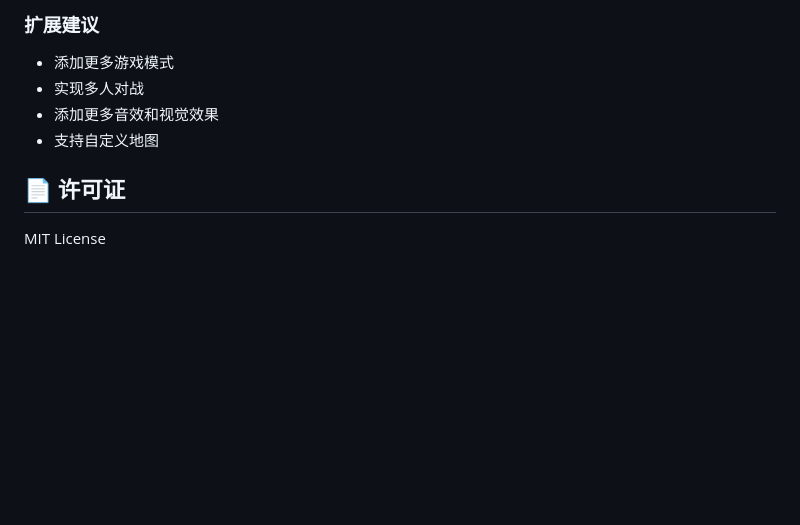
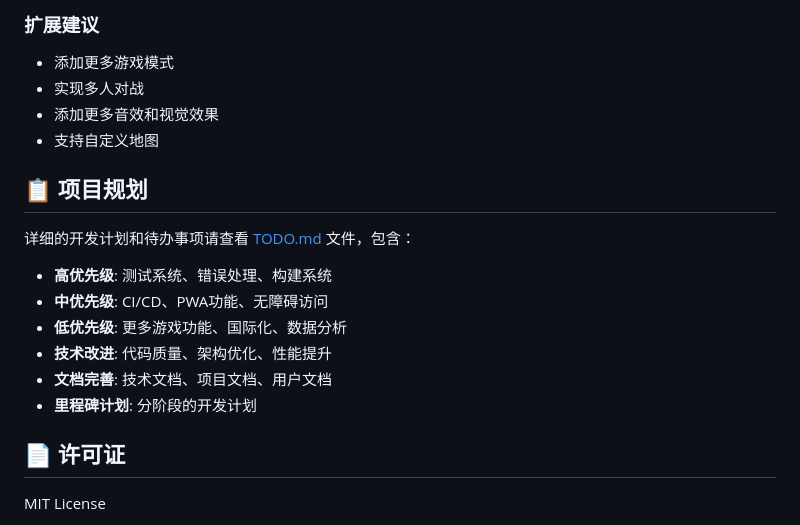
Before and after one commit to roczhang2018/sudoku, a Markdown page: README.md, the part around the change. GitHub-like rendering; blank space fills up the shorter version.

```diff
--- a/README.md
+++ b/README.md
@@ -181,6 +181,17 @@ js/
 - 添加更多音效和视觉效果
 - 支持自定义地图
 
+## 📋 项目规划
+
+详细的开发计划和待办事项请查看 [TODO.md](./TODO.md) 文件，包含：
+
+- **高优先级**: 测试系统、错误处理、构建系统
+- **中优先级**: CI/CD、PWA功能、无障碍访问
+- **低优先级**: 更多游戏功能、国际化、数据分析
+- **技术改进**: 代码质量、架构优化、性能提升
+- **文档完善**: 技术文档、项目文档、用户文档
+- **里程碑计划**: 分阶段的开发计划
+
 ## 📄 许可证
 
 MIT License
```
Also changed, not shown: TODO.md (added, +278 -0 lines).
